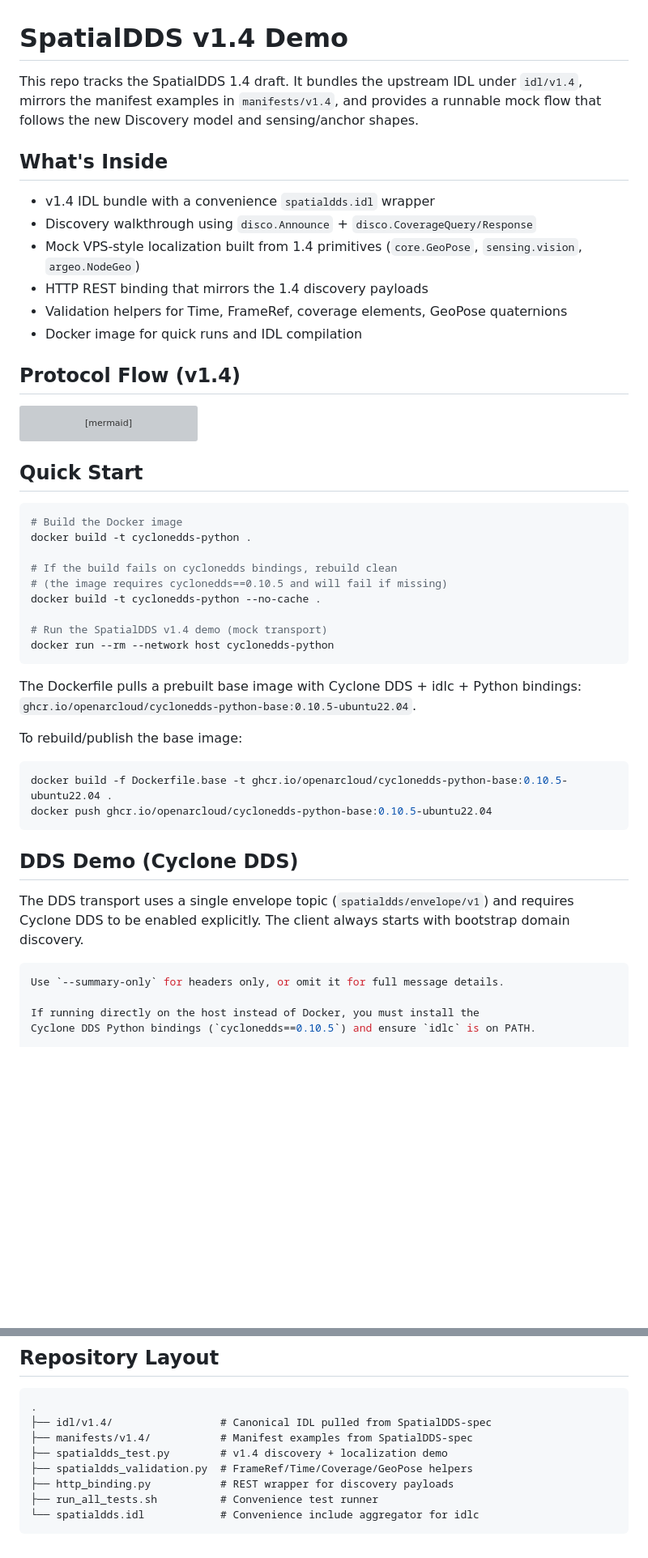
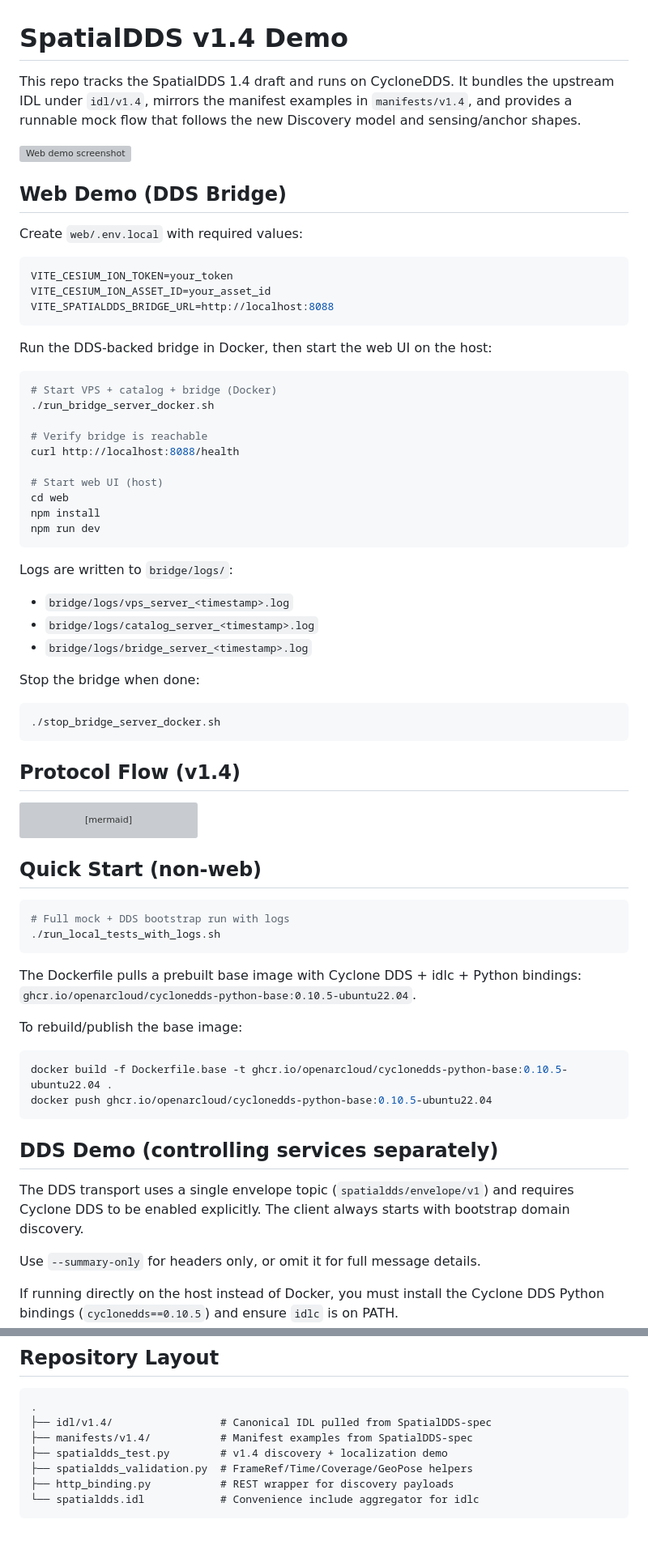
Before and after one commit to OpenArCloud/SpatialDDS-demo, a Markdown page: README.md, 2 parts joined by grey strips. Shown at 81% size. GitHub-like rendering; blank space fills up the shorter version; grey boxes are pictures that could not be loaded.

````diff
--- a/README.md
+++ b/README.md
@@ -1,14 +1,42 @@
 # SpatialDDS v1.4 Demo
 
-This repo tracks the SpatialDDS 1.4 draft. It bundles the upstream IDL under `idl/v1.4`, mirrors the manifest examples in `manifests/v1.4`, and provides a runnable mock flow that follows the new Discovery model and sensing/anchor shapes.
+This repo tracks the SpatialDDS 1.4 draft and runs on CycloneDDS. It bundles the upstream IDL under `idl/v1.4`, mirrors the manifest examples in `manifests/v1.4`, and provides a runnable mock flow that follows the new Discovery model and sensing/anchor shapes.
 
-## What's Inside
-- v1.4 IDL bundle with a convenience `spatialdds.idl` wrapper
-- Discovery walkthrough using `disco.Announce` + `disco.CoverageQuery/Response`
-- Mock VPS-style localization built from 1.4 primitives (`core.GeoPose`, `sensing.vision`, `argeo.NodeGeo`)
-- HTTP REST binding that mirrors the 1.4 discovery payloads
-- Validation helpers for Time, FrameRef, coverage elements, GeoPose quaternions
-- Docker image for quick runs and IDL compilation
+![Web demo screenshot](web/screenshot.png)
+
+## Web Demo (DDS Bridge)
+
+Create `web/.env.local` with required values:
+```bash
+VITE_CESIUM_ION_TOKEN=your_token
+VITE_CESIUM_ION_ASSET_ID=your_asset_id
+VITE_SPATIALDDS_BRIDGE_URL=http://localhost:8088
+```
+
+Run the DDS-backed bridge in Docker, then start the web UI on the host:
+
+```bash
+# Start VPS + catalog + bridge (Docker)
+./run_bridge_server_docker.sh
+
+# Verify bridge is reachable
+curl http://localhost:8088/health
+
+# Start web UI (host)
+cd web
+npm install
+npm run dev
+```
+
+Logs are written to `bridge/logs/`:
+- `bridge/logs/vps_server_<timestamp>.log`
+- `bridge/logs/catalog_server_<timestamp>.log`
+- `bridge/logs/bridge_server_<timestamp>.log`
+
+Stop the bridge when done:
+```bash
+./stop_bridge_server_docker.sh
+```
 
 ## Protocol Flow (v1.4)
 
@@ -48,18 +76,11 @@ sequenceDiagram
     Client->>DDS: ANCHOR_DELTA<br/>op:ADD, anchor entry with GeoPose + checksum
 ```
 
-## Quick Start
+## Quick Start (non-web)
 
 ```bash
-# Build the Docker image
-docker build -t cyclonedds-python .
-
-# If the build fails on cyclonedds bindings, rebuild clean
-# (the image requires cyclonedds==0.10.5 and will fail if missing)
-docker build -t cyclonedds-python --no-cache .
-
-# Run the SpatialDDS v1.4 demo (mock transport)
-docker run --rm --network host cyclonedds-python
+# Full mock + DDS bootstrap run with logs
+./run_local_tests_with_logs.sh
 ```
 
 The Dockerfile pulls a prebuilt base image with Cyclone DDS + idlc + Python bindings:
@@ -71,13 +92,12 @@ docker build -f Dockerfile.base -t ghcr.io/openarcloud/cyclonedds-python-base:0.
 docker push ghcr.io/openarcloud/cyclonedds-python-base:0.10.5-ubuntu22.04
 ```
 
-## DDS Demo (Cyclone DDS)
+## DDS Demo (controlling services separately)
 
 The DDS transport uses a single envelope topic (`spatialdds/envelope/v1`) and requires
 Cyclone DDS to be enabled explicitly. The client always starts with bootstrap
 domain discovery.
 
-```bash
 Use `--summary-only` for headers only, or omit it for full message details.
 
 If running directly on the host instead of Docker, you must install the
@@ -200,6 +177,5 @@ curl -X POST http://localhost:8080/.well-known/spatialdds/search \
 ├── spatialdds_test.py        # v1.4 discovery + localization demo
 ├── spatialdds_validation.py  # FrameRef/Time/Coverage/GeoPose helpers
 ├── http_binding.py           # REST wrapper for discovery payloads
-├── run_all_tests.sh          # Convenience test runner
 └── spatialdds.idl            # Convenience include aggregator for idlc
 ```
````
Also changed, not shown: other parts of README.md (+0 -43 lines).
